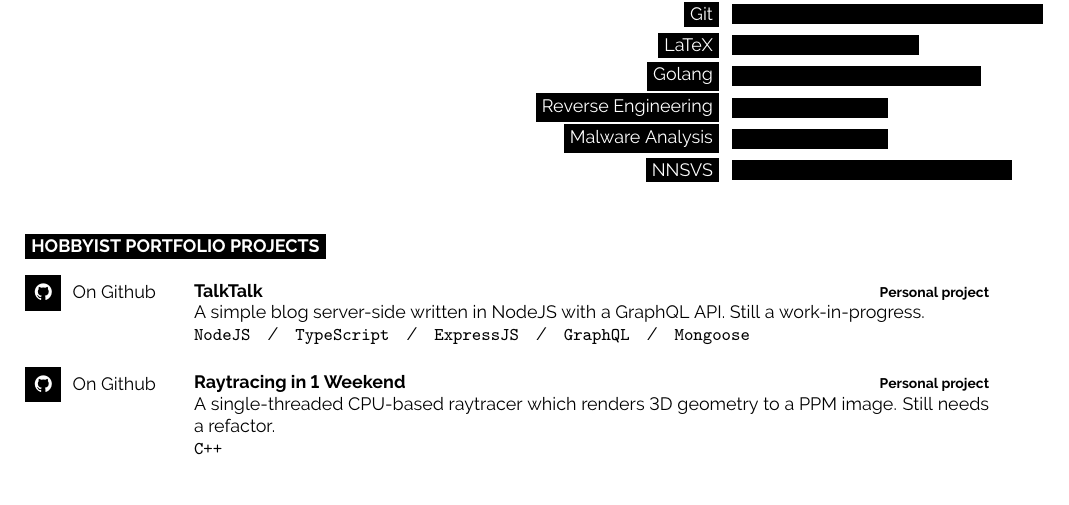
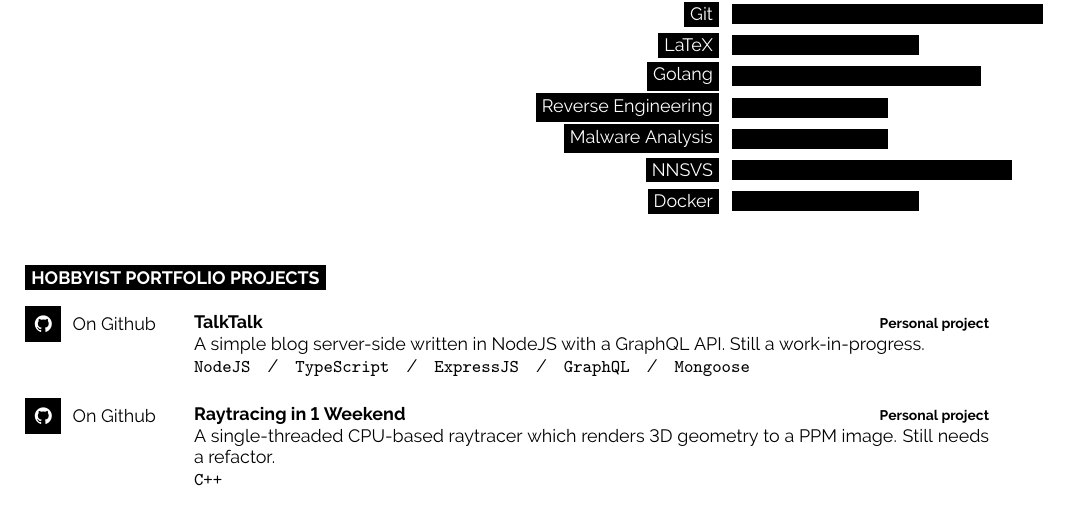
Before and after one commit to o0x-0o/cv, a LaTeX CV (cv.tex): part of page 1 of 2, cut so that both start at the same text. Compiled offline with pdfLaTeX.

Commit message:
added docker to skill list

```diff
--- a/cv.tex
+++ b/cv.tex
@@ -95,6 +95,7 @@
 		\baritem{Reverse Engineering}{50}
 		\baritem{Malware Analysis}{50}
 		\baritem{NNSVS}{90}
+		\baritem{Docker}{60}
 	\end{barchart}
 \end{minipage}
 
```
Also changed, not shown: cv.pdf.
